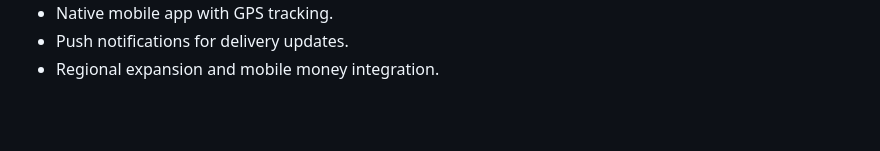
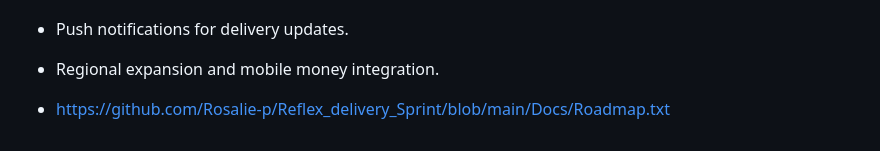
Before and after one commit to BumbleTom/reflex_delivery_Sprint, a Markdown page: README.md, the part around the change. GitHub-like rendering; blank space fills up the shorter version.

Commit message:
Add link to project roadmap in README

```diff
--- a/README.md
+++ b/README.md
@@ -107,3 +107,5 @@ Long Term (1–2 years)
 - Native mobile app with GPS tracking.
 - Push notifications for delivery updates.
 - Regional expansion and mobile money integration.
+
+- https://github.com/Rosalie-p/Reflex_delivery_Sprint/blob/main/Docs/Roadmap.txt
```
